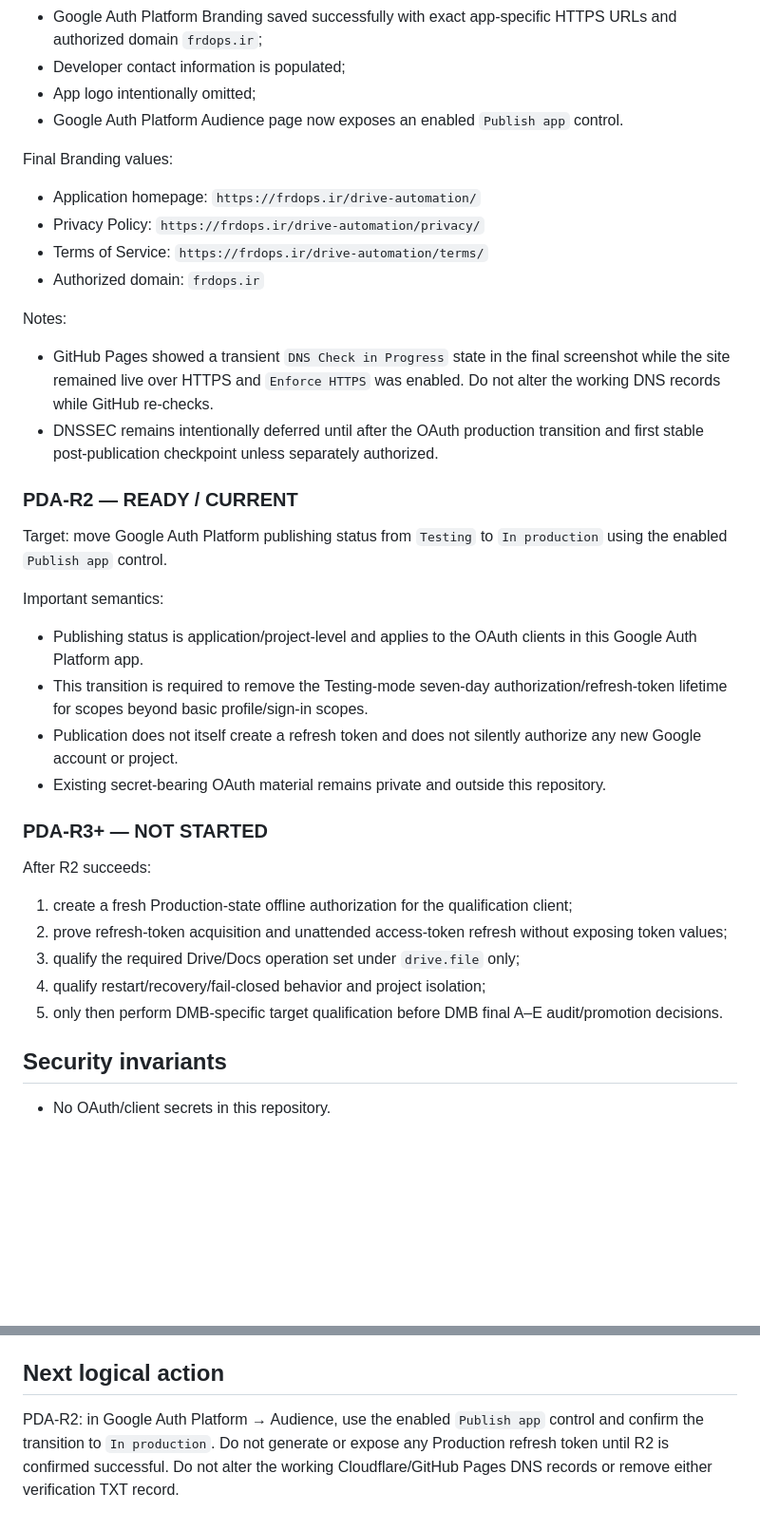
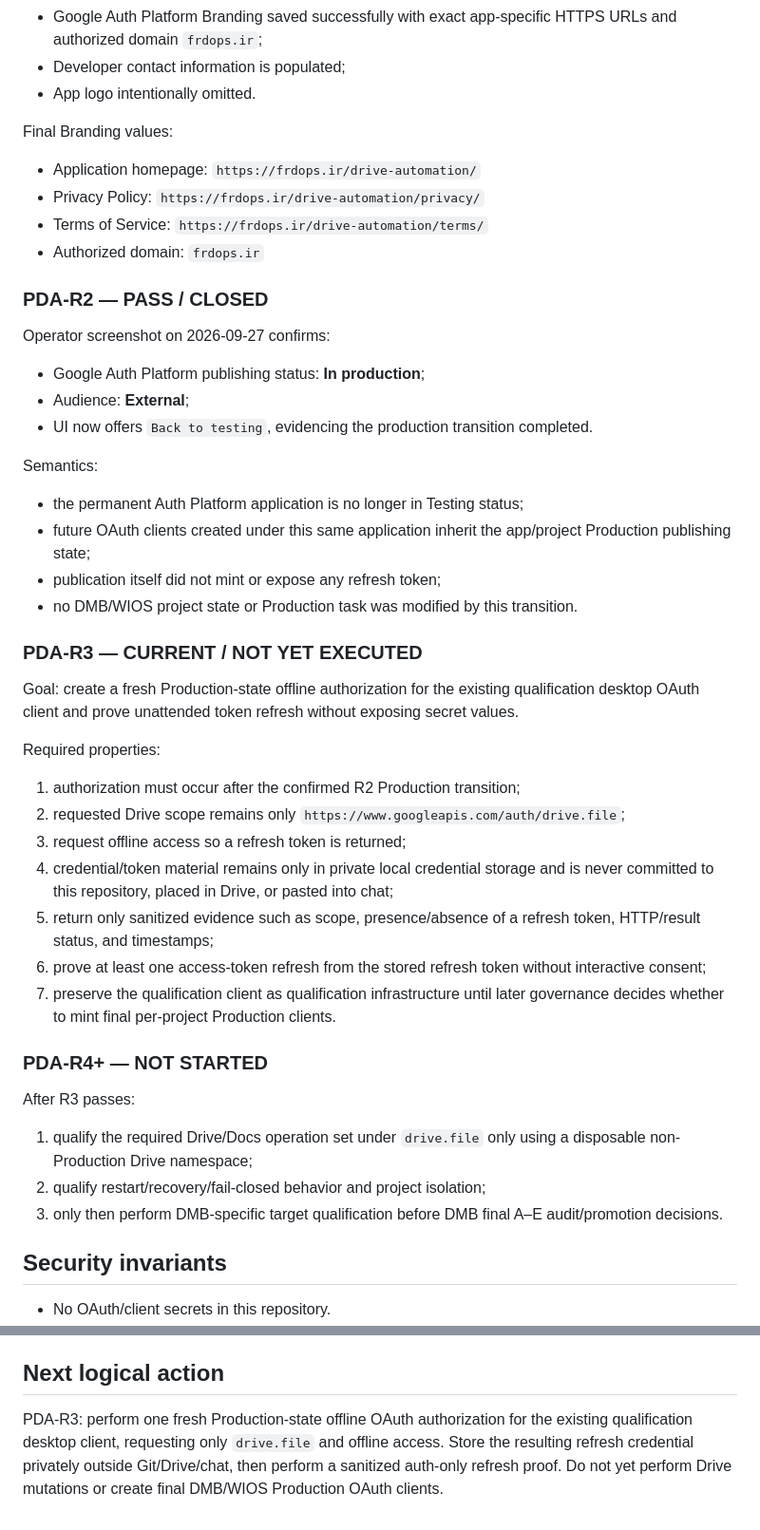
Before and after one commit to faridfatollahi-cloud/frdops-site, a Markdown page: docs/governance/FRDOPS_SITE_USCP.md, 2 parts joined by grey strips. Shown at 95% size. Drawn GitHub-style; blank space fills up the shorter version.

Commit message:
governance: close PDA-R2 and advance to Production offline authorization

```diff
--- a/docs/governance/FRDOPS_SITE_USCP.md
+++ b/docs/governance/FRDOPS_SITE_USCP.md
@@ -56,8 +56,7 @@ Completed:
 - GitHub Pages operator screenshot shows `Enforce HTTPS` enabled;
 - Google Auth Platform Branding saved successfully with exact app-specific HTTPS URLs and authorized domain `frdops.ir`;
 - Developer contact information is populated;
-- App logo intentionally omitted;
-- Google Auth Platform Audience page now exposes an enabled `Publish app` control.
+- App logo intentionally omitted.
 
 Final Branding values:
 - Application homepage: `https://frdops.ir/drive-automation/`
@@ -65,28 +64,38 @@ Final Branding values:
 - Terms of Service: `https://frdops.ir/drive-automation/terms/`
 - Authorized domain: `frdops.ir`
 
-Notes:
-- GitHub Pages showed a transient `DNS Check in Progress` state in the final screenshot while the site remained live over HTTPS and `Enforce HTTPS` was enabled. Do not alter the working DNS records while GitHub re-checks.
-- DNSSEC remains intentionally deferred until after the OAuth production transition and first stable post-publication checkpoint unless separately authorized.
+### PDA-R2 — PASS / CLOSED
 
-### PDA-R2 — READY / CURRENT
+Operator screenshot on 2026-09-27 confirms:
+- Google Auth Platform publishing status: **In production**;
+- Audience: **External**;
+- UI now offers `Back to testing`, evidencing the production transition completed.
 
-Target: move Google Auth Platform publishing status from `Testing` to `In production` using the enabled `Publish app` control.
+Semantics:
+- the permanent Auth Platform application is no longer in Testing status;
+- future OAuth clients created under this same application inherit the app/project Production publishing state;
+- publication itself did not mint or expose any refresh token;
+- no DMB/WIOS project state or Production task was modified by this transition.
 
-Important semantics:
-- Publishing status is application/project-level and applies to the OAuth clients in this Google Auth Platform app.
-- This transition is required to remove the Testing-mode seven-day authorization/refresh-token lifetime for scopes beyond basic profile/sign-in scopes.
-- Publication does not itself create a refresh token and does not silently authorize any new Google account or project.
-- Existing secret-bearing OAuth material remains private and outside this repository.
+### PDA-R3 — CURRENT / NOT YET EXECUTED
 
-### PDA-R3+ — NOT STARTED
+Goal: create a fresh Production-state offline authorization for the existing qualification desktop OAuth client and prove unattended token refresh without exposing secret values.
 
-After R2 succeeds:
-1. create a fresh Production-state offline authorization for the qualification client;
-2. prove refresh-token acquisition and unattended access-token refresh without exposing token values;
-3. qualify the required Drive/Docs operation set under `drive.file` only;
-4. qualify restart/recovery/fail-closed behavior and project isolation;
-5. only then perform DMB-specific target qualification before DMB final A–E audit/promotion decisions.
+Required properties:
+1. authorization must occur after the confirmed R2 Production transition;
+2. requested Drive scope remains only `https://www.googleapis.com/auth/drive.file`;
+3. request offline access so a refresh token is returned;
+4. credential/token material remains only in private local credential storage and is never committed to this repository, placed in Drive, or pasted into chat;
+5. return only sanitized evidence such as scope, presence/absence of a refresh token, HTTP/result status, and timestamps;
+6. prove at least one access-token refresh from the stored refresh token without interactive consent;
+7. preserve the qualification client as qualification infrastructure until later governance decides whether to mint final per-project Production clients.
+
+### PDA-R4+ — NOT STARTED
+
+After R3 passes:
+1. qualify the required Drive/Docs operation set under `drive.file` only using a disposable non-Production Drive namespace;
+2. qualify restart/recovery/fail-closed behavior and project isolation;
+3. only then perform DMB-specific target qualification before DMB final A–E audit/promotion decisions.
 
 ## Security invariants
 
@@ -107,4 +116,4 @@ After R2 succeeds:
 
 ## Next logical action
 
-PDA-R2: in Google Auth Platform → Audience, use the enabled `Publish app` control and confirm the transition to `In production`. Do not generate or expose any Production refresh token until R2 is confirmed successful. Do not alter the working Cloudflare/GitHub Pages DNS records or remove either verification TXT record.
+PDA-R3: perform one fresh Production-state offline OAuth authorization for the existing qualification desktop client, requesting only `drive.file` and offline access. Store the resulting refresh credential privately outside Git/Drive/chat, then perform a sanitized auth-only refresh proof. Do not yet perform Drive mutations or create final DMB/WIOS Production OAuth clients.
```
